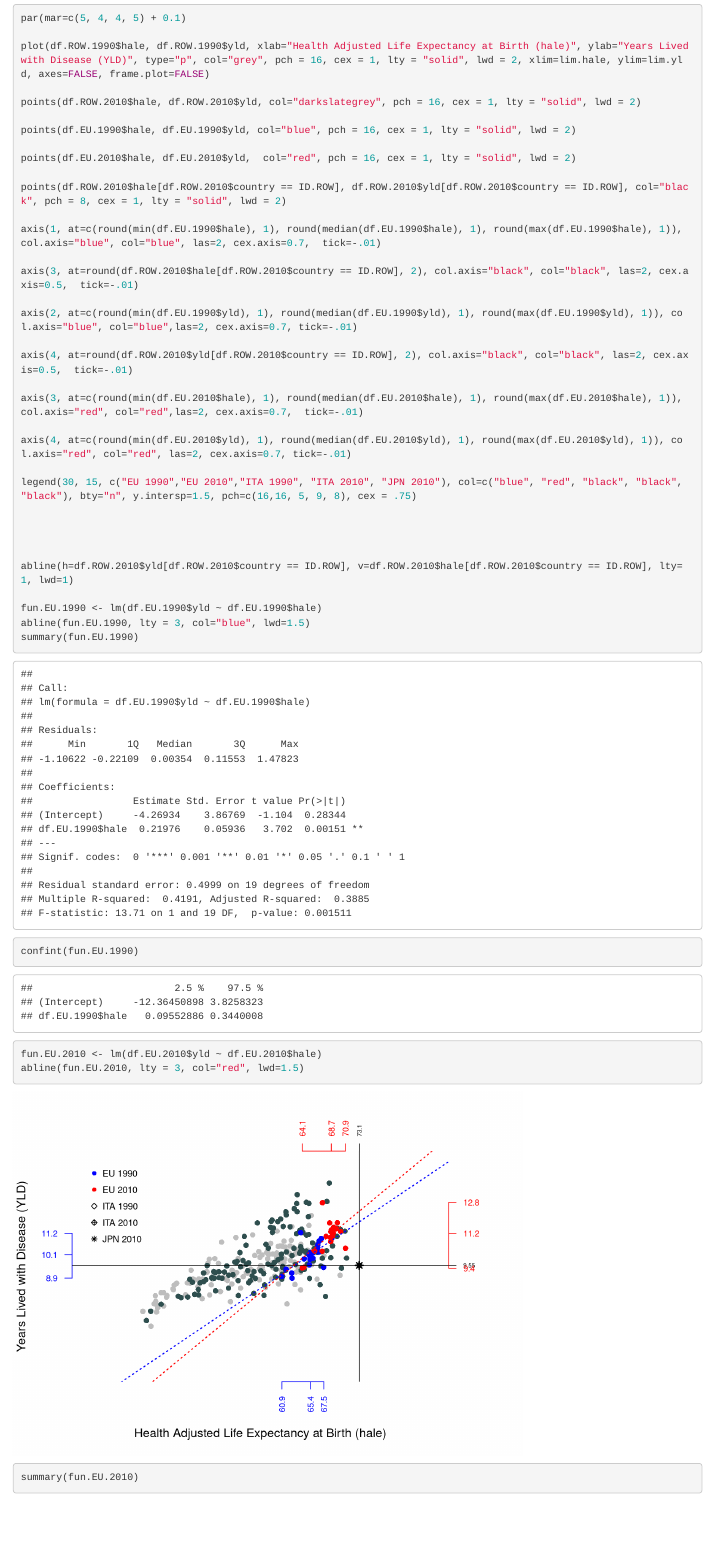
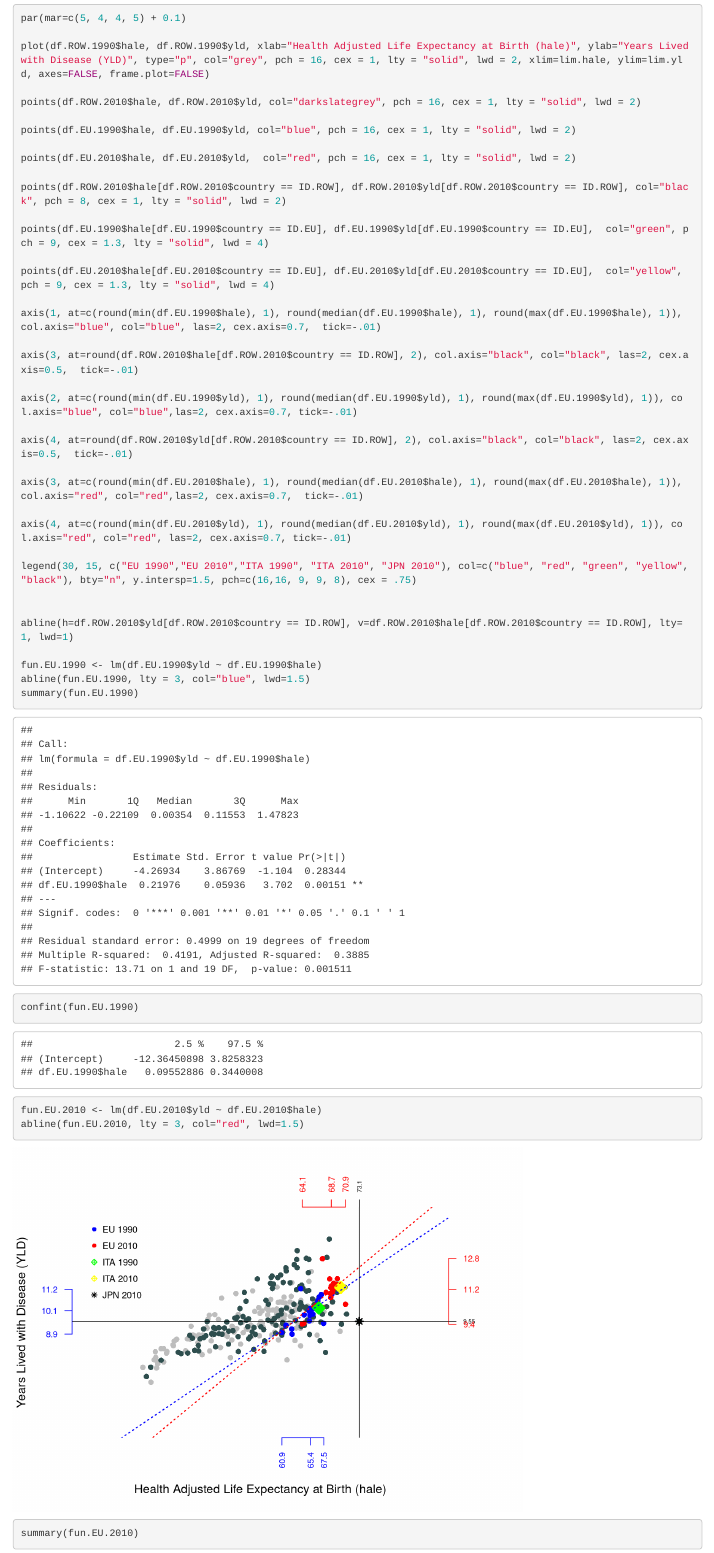
Before and after one commit to SAO65/HMS_SQIL_2017_Capstone, an R Markdown document (PreliminaryDataAnalysis.Rmd): the page in a window 1100 px wide, from 7410 px down. Rendered offline with R 4.5, knitr and Pandoc, with nearby package versions; some code elsewhere in the file could not run offline.

Commit message:
September 12, 2016

```diff
--- a/PreliminaryDataAnalysis.Rmd
+++ b/PreliminaryDataAnalysis.Rmd
@@ -74,6 +74,10 @@ points(df.EU.2010$hale, df.EU.2010$yld,  col="red", pch = 16, cex = 1, lty = "so
 
 points(df.ROW.2010$hale[df.ROW.2010$country == ID.ROW], df.ROW.2010$yld[df.ROW.2010$country == ID.ROW], col="black", pch = 8, cex = 1, lty = "solid", lwd = 2)
 
+points(df.EU.1990$hale[df.EU.1990$country == ID.EU], df.EU.1990$yld[df.EU.1990$country == ID.EU],  col="green", pch = 9, cex = 1.3, lty = "solid", lwd = 4)
+
+points(df.EU.2010$hale[df.EU.2010$country == ID.EU], df.EU.2010$yld[df.EU.2010$country == ID.EU],  col="yellow", pch = 9, cex = 1.3, lty = "solid", lwd = 4)
+
 axis(1, at=c(round(min(df.EU.1990$hale), 1), round(median(df.EU.1990$hale), 1), round(max(df.EU.1990$hale), 1)), col.axis="blue", col="blue", las=2, cex.axis=0.7,  tick=-.01)
 
 axis(3, at=round(df.ROW.2010$hale[df.ROW.2010$country == ID.ROW], 2), col.axis="black", col="black", las=2, cex.axis=0.5,  tick=-.01)
@@ -86,9 +90,7 @@ axis(3, at=c(round(min(df.EU.2010$hale), 1), round(median(df.EU.2010$hale), 1),
 
 axis(4, at=c(round(min(df.EU.2010$yld), 1), round(median(df.EU.2010$yld), 1), round(max(df.EU.2010$yld), 1)), col.axis="red", col="red", las=2, cex.axis=0.7, tick=-.01)
 
-legend(30, 15, c("EU 1990","EU 2010","ITA 1990", "ITA 2010", "JPN 2010"), col=c("blue", "red", "black", "black", "black"), bty="n", y.intersp=1.5, pch=c(16,16, 5, 9, 8), cex = .75)
-
-
+legend(30, 15, c("EU 1990","EU 2010","ITA 1990", "ITA 2010", "JPN 2010"), col=c("blue", "red", "green", "yellow", "black"), bty="n", y.intersp=1.5, pch=c(16,16, 9, 9, 8), cex = .75)
 
 
 abline(h=df.ROW.2010$yld[df.ROW.2010$country == ID.ROW], v=df.ROW.2010$hale[df.ROW.2010$country == ID.ROW], lty=1, lwd=1)
```
Also changed, not shown: PreliminaryDataAnalysis.Rmd (2 more changed lines), 2 other files.
